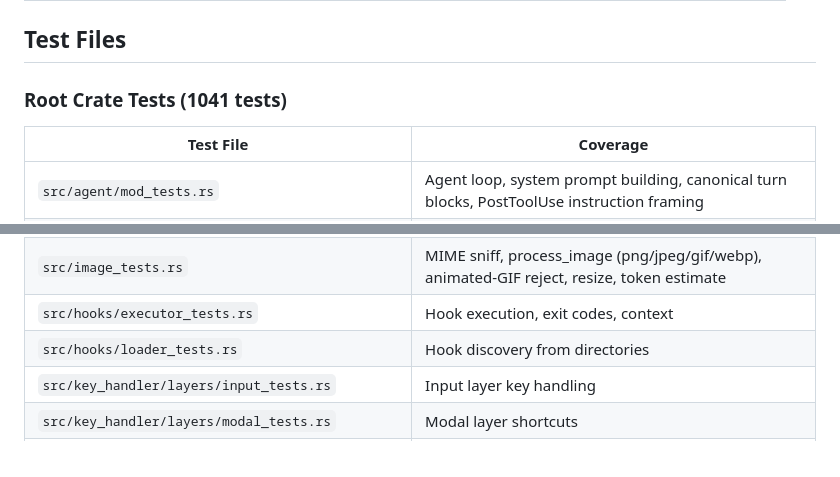
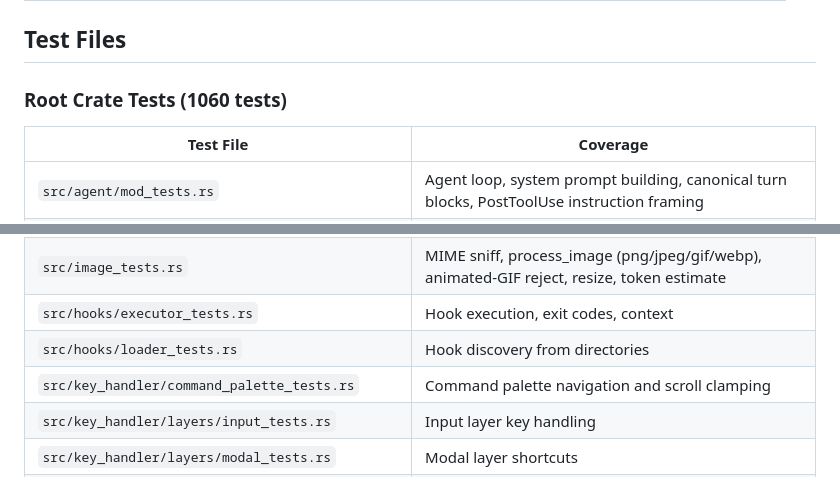
Before and after one commit to sorcerersr/respondami, a Markdown page: AGENTS.md, 2 parts joined by grey strips. GitHub-like rendering.

```diff
--- a/AGENTS.md
+++ b/AGENTS.md
@@ -323,7 +323,7 @@ cargo test --workspace                       # all tests pass
 
 ## Test Files
 
-### Root Crate Tests (1041 tests)
+### Root Crate Tests (1060 tests)
 
 | Test File                                     | Coverage                                                         |
 | --------------------------------------------- | ---------------------------------------------------------------- |
@@ -339,6 +339,7 @@ cargo test --workspace                       # all tests pass
 | `src/image_tests.rs`                          | MIME sniff, process_image (png/jpeg/gif/webp), animated-GIF reject, resize, token estimate |
 | `src/hooks/executor_tests.rs`                 | Hook execution, exit codes, context                     |
 | `src/hooks/loader_tests.rs`                   | Hook discovery from directories                         |
+| `src/key_handler/command_palette_tests.rs`  | Command palette navigation and scroll clamping  |
 | `src/key_handler/layers/input_tests.rs`       | Input layer key handling                                |
 | `src/key_handler/layers/modal_tests.rs`       | Modal layer shortcuts                                   |
 | `src/key_handler/layers/navigation_tests.rs`  | Navigation layer (j/k/Up/Down)                          |
```
Also changed, not shown: other parts of AGENTS.md (+6 -4 lines).
